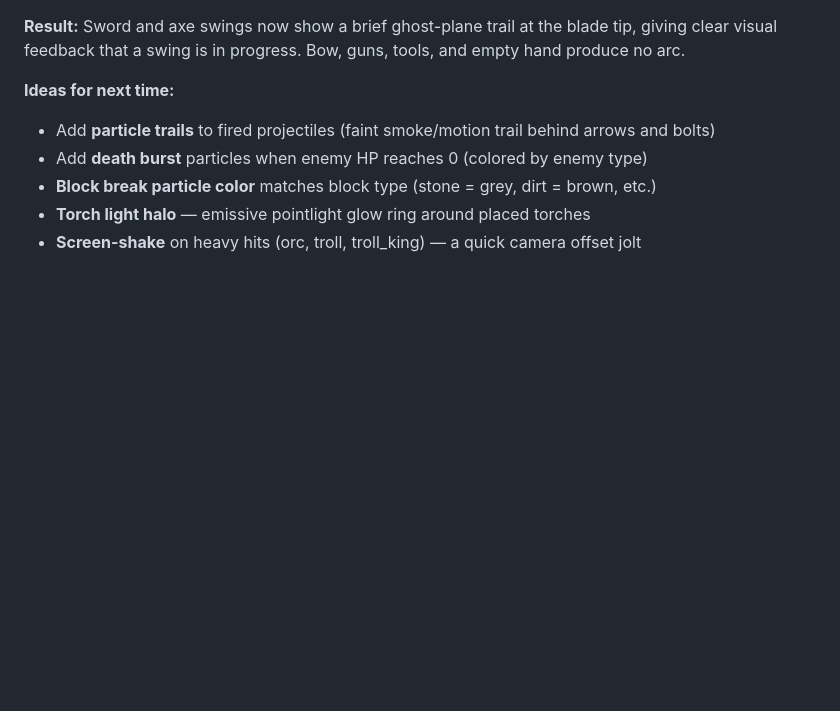
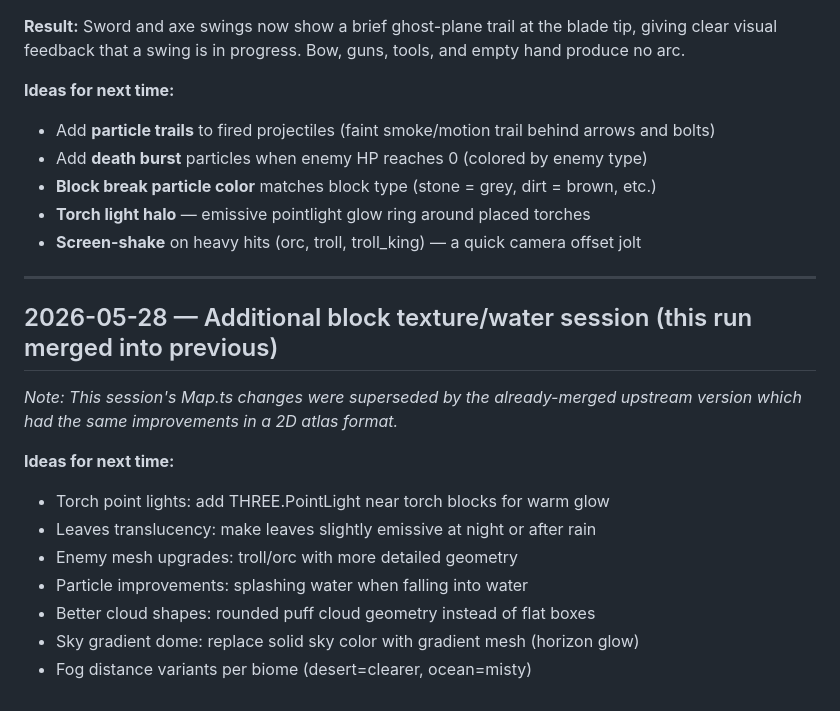
Before and after one commit to scheffeler/CraftDefense, a Markdown page: AUTOPROGRESS.md, the part around the change. GitHub-like rendering; blank space fills up the shorter version.

```diff
--- a/AUTOPROGRESS.md
+++ b/AUTOPROGRESS.md
@@ -97,3 +97,18 @@
 - **Block break particle color** matches block type (stone = grey, dirt = brown, etc.)
 - **Torch light halo** — emissive pointlight glow ring around placed torches
 - **Screen-shake** on heavy hits (orc, troll, troll_king) — a quick camera offset jolt
+
+---
+
+## 2026-05-28 — Additional block texture/water session (this run merged into previous)
+
+*Note: This session's Map.ts changes were superseded by the already-merged upstream version which had the same improvements in a 2D atlas format.*
+
+**Ideas for next time:**
+- Torch point lights: add THREE.PointLight near torch blocks for warm glow
+- Leaves translucency: make leaves slightly emissive at night or after rain
+- Enemy mesh upgrades: troll/orc with more detailed geometry
+- Particle improvements: splashing water when falling into water
+- Better cloud shapes: rounded puff cloud geometry instead of flat boxes
+- Sky gradient dome: replace solid sky color with gradient mesh (horizon glow)
+- Fog distance variants per biome (desert=clearer, ocean=misty)
```
